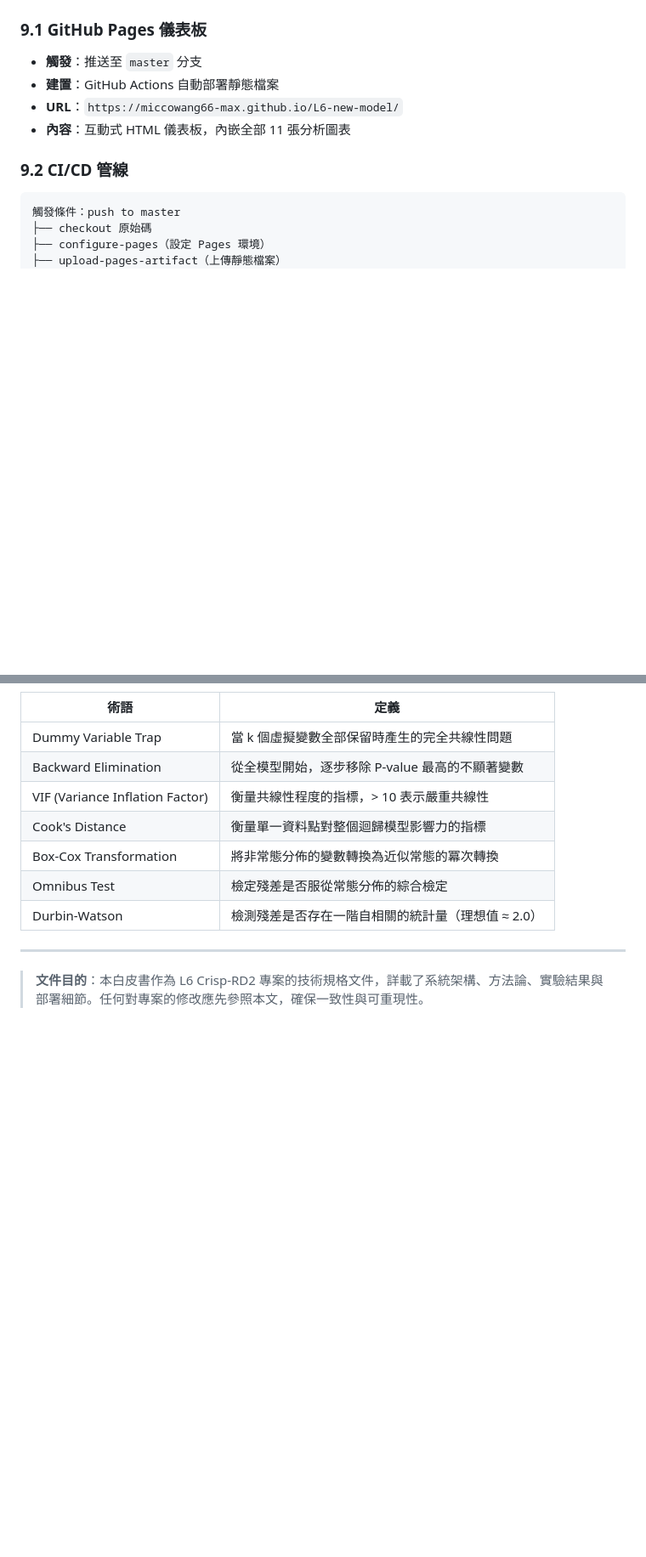
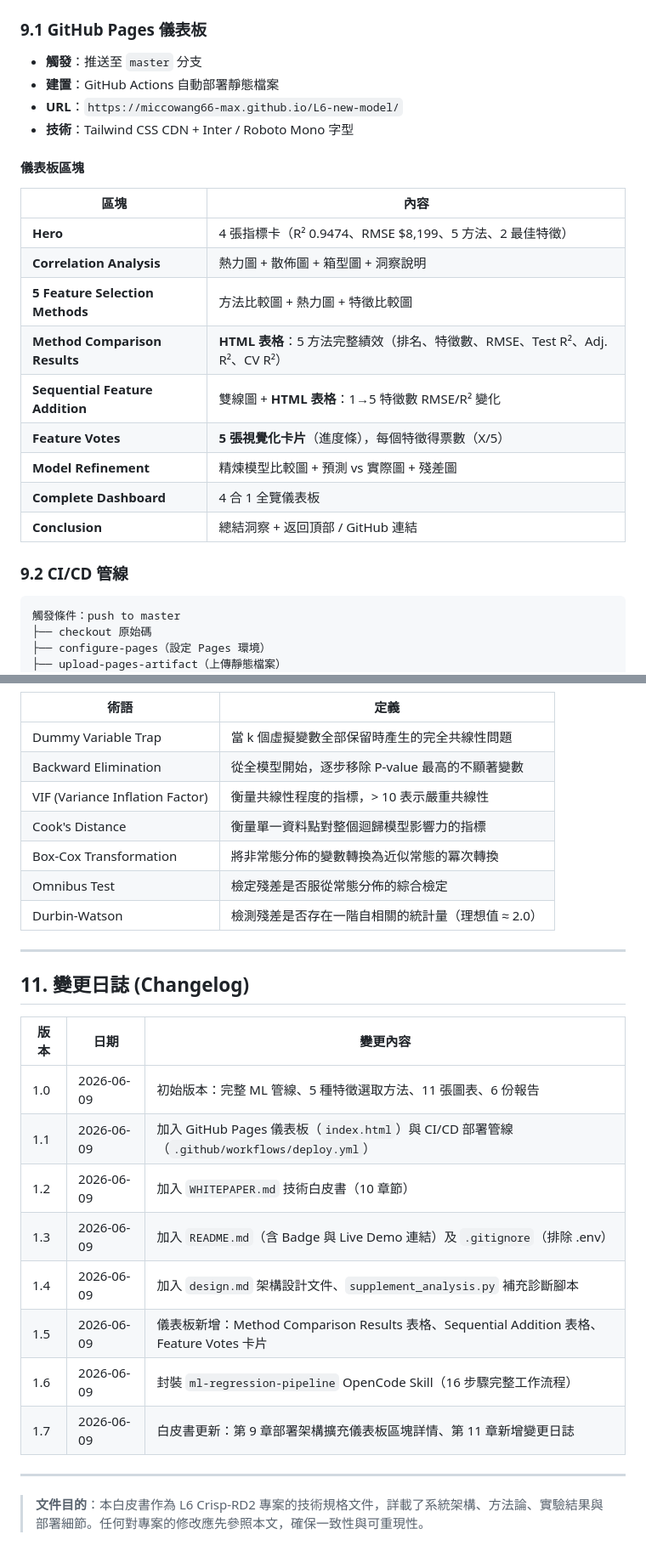
Before and after one commit to miccowang66-max/L6-new-model, a Markdown page: WHITEPAPER.md, 2 parts joined by grey strips. Shown at 85% size. Rendered like a GitHub page; blank space fills up the shorter version.

Commit message:
docs: update skill, white paper (Ch.11 changelog), and add CHANGELOG.md

```diff
--- a/WHITEPAPER.md
+++ b/WHITEPAPER.md
@@ -386,7 +387,21 @@ Profit = 56,713.92 + 0.7649 × R&D_Spend + 0.0287 × Marketing_Spend
 - **觸發**：推送至 `master` 分支
 - **建置**：GitHub Actions 自動部署靜態檔案
 - **URL**：`https://miccowang66-max.github.io/L6-new-model/`
-- **內容**：互動式 HTML 儀表板，內嵌全部 11 張分析圖表
+- **技術**：Tailwind CSS CDN + Inter / Roboto Mono 字型
+
+#### 儀表板區塊
+
+| 區塊 | 內容 |
+|------|------|
+| **Hero** | 4 張指標卡（R² 0.9474、RMSE $8,199、5 方法、2 最佳特徵） |
+| **Correlation Analysis** | 熱力圖 + 散佈圖 + 箱型圖 + 洞察說明 |
+| **5 Feature Selection Methods** | 方法比較圖 + 熱力圖 + 特徵比較圖 |
+| **Method Comparison Results** | **HTML 表格**：5 方法完整績效（排名、特徵數、RMSE、Test R²、Adj. R²、CV R²） |
+| **Sequential Feature Addition** | 雙線圖 + **HTML 表格**：1→5 特徵數 RMSE/R² 變化 |
+| **Feature Votes** | **5 張視覺化卡片**（進度條），每個特徵得票數（X/5） |
+| **Model Refinement** | 精煉模型比較圖 + 預測 vs 實際圖 + 殘差圖 |
+| **Complete Dashboard** | 4 合 1 全覽儀表板 |
+| **Conclusion** | 總結洞察 + 返回頂部 / GitHub 連結 |
 
 ### 9.2 CI/CD 管線
 
@@ -450,4 +466,19 @@ Profit = 56,713.92 + 0.7649 × R&D_Spend + 0.0287 × Marketing_Spend
 
 ---
 
+## 11. 變更日誌 (Changelog)
+
+| 版本 | 日期 | 變更內容 |
+|------|------|---------|
+| 1.0 | 2026-06-09 | 初始版本：完整 ML 管線、5 種特徵選取方法、11 張圖表、6 份報告 |
+| 1.1 | 2026-06-09 | 加入 GitHub Pages 儀表板（`index.html`）與 CI/CD 部署管線（`.github/workflows/deploy.yml`） |
+| 1.2 | 2026-06-09 | 加入 `WHITEPAPER.md` 技術白皮書（10 章節） |
+| 1.3 | 2026-06-09 | 加入 `README.md`（含 Badge 與 Live Demo 連結）及 `.gitignore`（排除 .env） |
+| 1.4 | 2026-06-09 | 加入 `design.md` 架構設計文件、`supplement_analysis.py` 補充診斷腳本 |
+| 1.5 | 2026-06-09 | 儀表板新增：Method Comparison Results 表格、Sequential Addition 表格、Feature Votes 卡片 |
+| 1.6 | 2026-06-09 | 封裝 `ml-regression-pipeline` OpenCode Skill（16 步驟完整工作流程） |
+| 1.7 | 2026-06-09 | 白皮書更新：第 9 章部署架構擴充儀表板區塊詳情、第 11 章新增變更日誌 |
+
+---
+
 > **文件目的**：本白皮書作為 L6 Crisp-RD2 專案的技術規格文件，詳載了系統架構、方法論、實驗結果與部署細節。任何對專案的修改應先參照本文，確保一致性與可重現性。
```
Also changed, not shown: other parts of WHITEPAPER.md (+2 -0 lines), CHANGELOG.md (added, +70 -0 lines), 1 other file.
